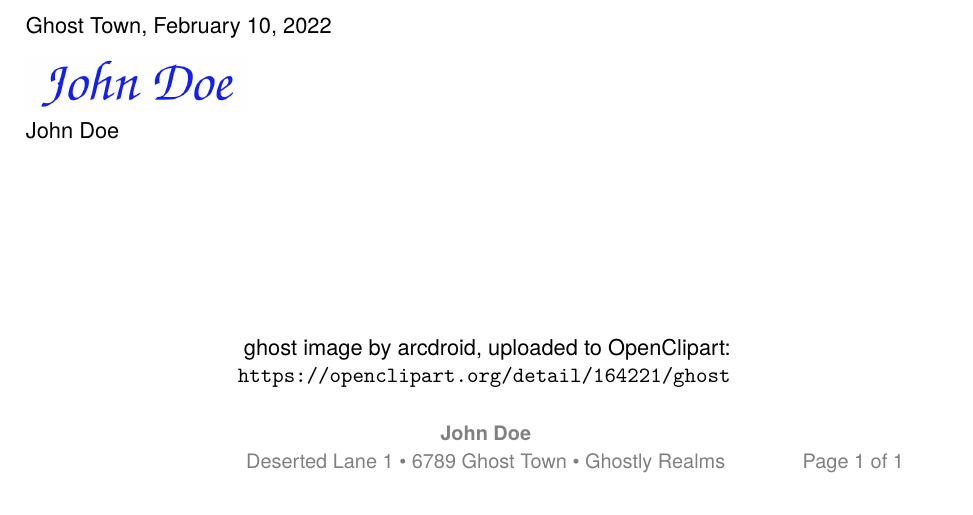
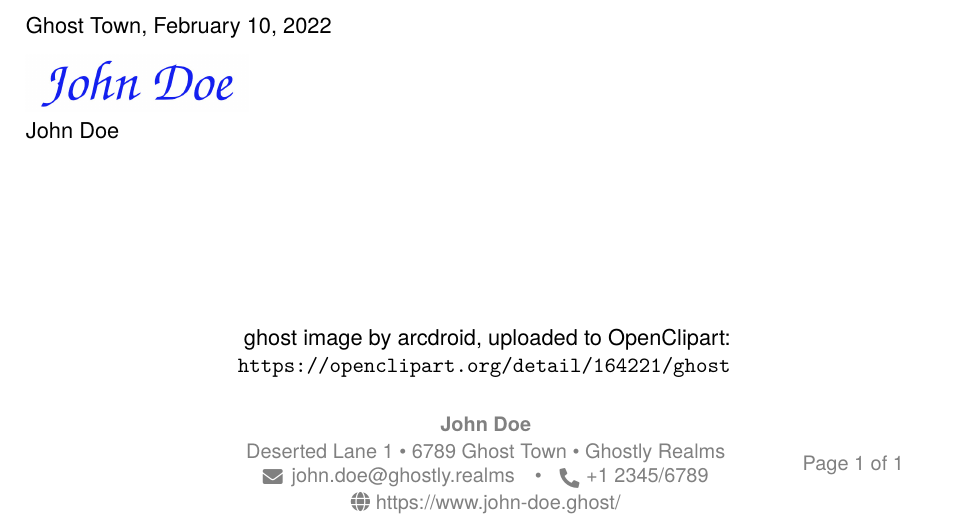
Before and after one commit to d-sacre/latex-minimalcv, a LaTeX CV (minimalcv_example.tex, which reads minimalcv.cls): part of page 2 of 2, cut so that both start at the same text. Compiled offline with XeLaTeX.

Commit message:
added optional support for url in footer

```diff
--- a/minimalcv.cls
+++ b/minimalcv.cls
@@ -38,7 +38,7 @@
 %%%%%%%%%%%%%%%%%%%%%%%%%%%%%%%%%%%%%%%%%%%%%%%%%%%%%%%%%%%%%%%%%%%%%%%%%%%%%%%%%%%%%
 
 % Setting up the page. Currently no easy way for end user except here or via \geometry{} in preamble of document
-\RequirePackage[scale=0.775,top=1.5cm, bottom=1.5cm, footskip=3em, includeheadfoot]{geometry}
+\RequirePackage[scale=0.775,top=1.5cm, bottom=1.675cm, footskip=3em, includeheadfoot]{geometry}
 
 \RequirePackage{fontspec} % required for LuaLaTeX and ability to select random fonts
 
@@ -107,6 +107,7 @@
 			\small\color{gray}\textbf{\usekomavar{fromname}} \\%[0.75mm]
 			\small\color{gray} \usekomavar{fromstreet}~\textbullet~\usekomavar{frompostalcode}~\usekomavar{fromcity}~\textbullet~\usekomavar{fromcountry} \\[-0.75mm]
 			\small\color{gray}\raisebox{-0.075em}{\faEnvelope}~\,\usekomavar{fromemail}\quad\textbullet~\raisebox{-0.625em}{\tikz{\draw (0,0) node[rotate=270] {\faPhone};}}\usekomavar{fromphone}
+			\Ifkomavarempty{fromurl}{}{\\[-0.75mm]\small\color{gray}\faGlobe~\usekomavar{fromurl}}
 		\end{tabular}
 	\end{minipage}
 	\hfil
@@ -123,6 +124,7 @@
 			\raisebox{-0.625em}{\tikz{\draw (0,0) node[rotate=270] {\faPhone};}}\usekomavar{fromphone} %& \small \hspace{2cm}
 %			\color{gray}
 %			Page \thepage\ of \pageref{EndOfCV}
+			\Ifkomavarempty{fromurl}{}{\\[-0.75mm]\small\color{gray}\faGlobe~\usekomavar{fromurl}}
 		\end{tabular}
 	\end{minipage}
 }
--- a/minimalcv_example.tex
+++ b/minimalcv_example.tex
@@ -16,6 +16,7 @@
 \setkomavar{fromcountry}{Ghostly Realms}
 \setkomavar{fromphone}{+1 2345/6789}
 \setkomavar{fromemail}{john.doe@ghostly.realms}
+\setkomavar{fromurl}{https://www.john-doe.ghost/} % if no url in footer wanted, comment this line out
 
 \setkomavar{signature}{\includegraphics[height=1cm]{./example-images/john-doe_signature}\\ \usekomavar{fromname}}
 
```
Also changed, not shown: minimalcv_example.pdf, minimalcv.cls (2 more changed lines).
